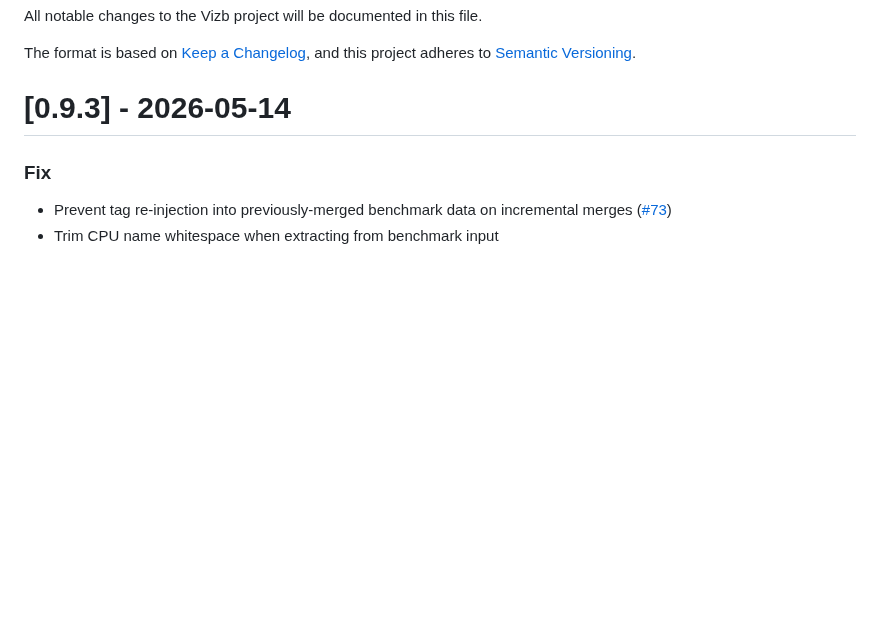
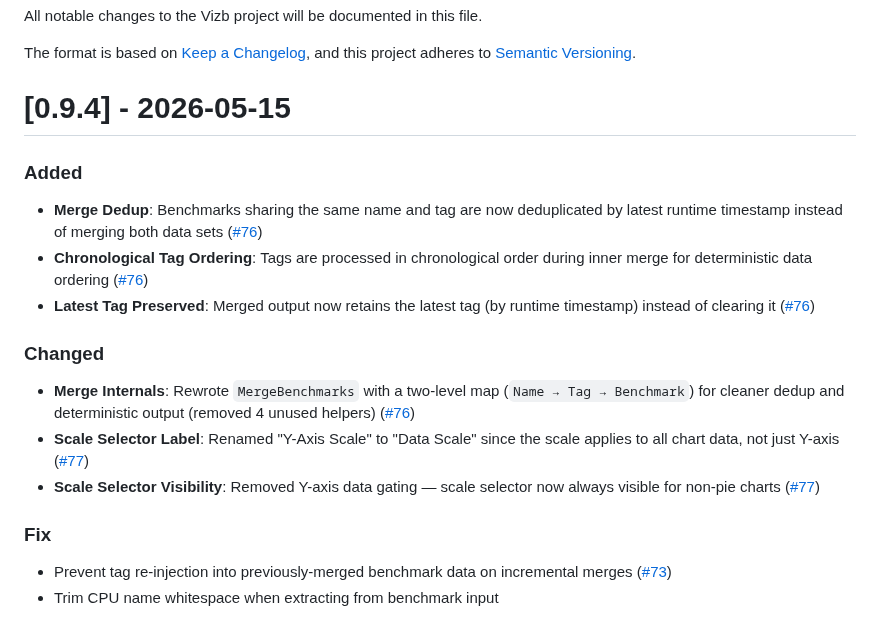
Before and after one commit to goptics/vizb, a Markdown page: CHANGELOG.md, the part around the change. Drawn GitHub-style; blank space fills up the shorter version.

Commit message:
chore: updated changelog for v0.9.4

```diff
--- a/CHANGELOG.md
+++ b/CHANGELOG.md
@@ -5,7 +5,19 @@ All notable changes to the Vizb project will be documented in this file.
 The format is based on [Keep a Changelog](https://keepachangelog.com/en/1.0.0/),
 and this project adheres to [Semantic Versioning](https://semver.org/spec/v2.0.0.html).
 
-# [0.9.3] - 2026-05-14
+# [0.9.4] - 2026-05-15
+
+### Added
+
+- **Merge Dedup**: Benchmarks sharing the same name and tag are now deduplicated by latest runtime timestamp instead of merging both data sets ([#76](https://github.com/goptics/vizb/pull/76))
+- **Chronological Tag Ordering**: Tags are processed in chronological order during inner merge for deterministic data ordering ([#76](https://github.com/goptics/vizb/pull/76))
+- **Latest Tag Preserved**: Merged output now retains the latest tag (by runtime timestamp) instead of clearing it ([#76](https://github.com/goptics/vizb/pull/76))
+
+### Changed
+
+- **Merge Internals**: Rewrote `MergeBenchmarks` with a two-level map (`Name → Tag → Benchmark`) for cleaner dedup and deterministic output (removed 4 unused helpers) ([#76](https://github.com/goptics/vizb/pull/76))
+- **Scale Selector Label**: Renamed "Y-Axis Scale" to "Data Scale" since the scale applies to all chart data, not just Y-axis ([#77](https://github.com/goptics/vizb/pull/77))
+- **Scale Selector Visibility**: Removed Y-axis data gating — scale selector now always visible for non-pie charts ([#77](https://github.com/goptics/vizb/pull/77))
 
 ### Fix
 
```
